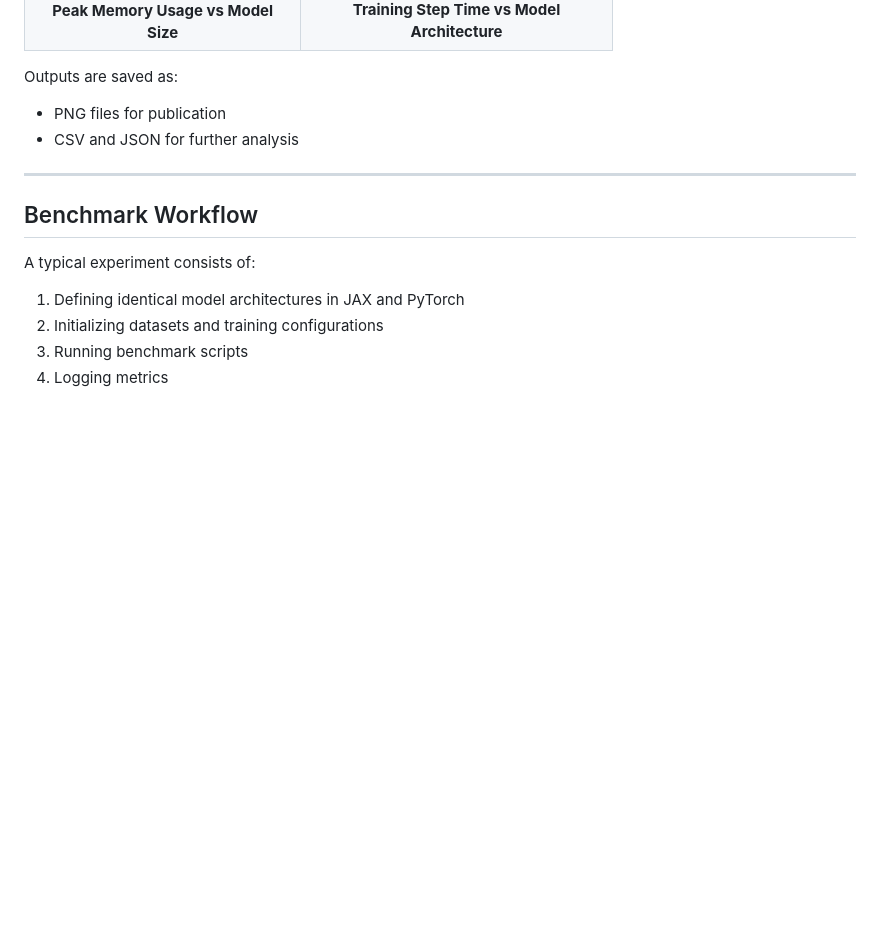
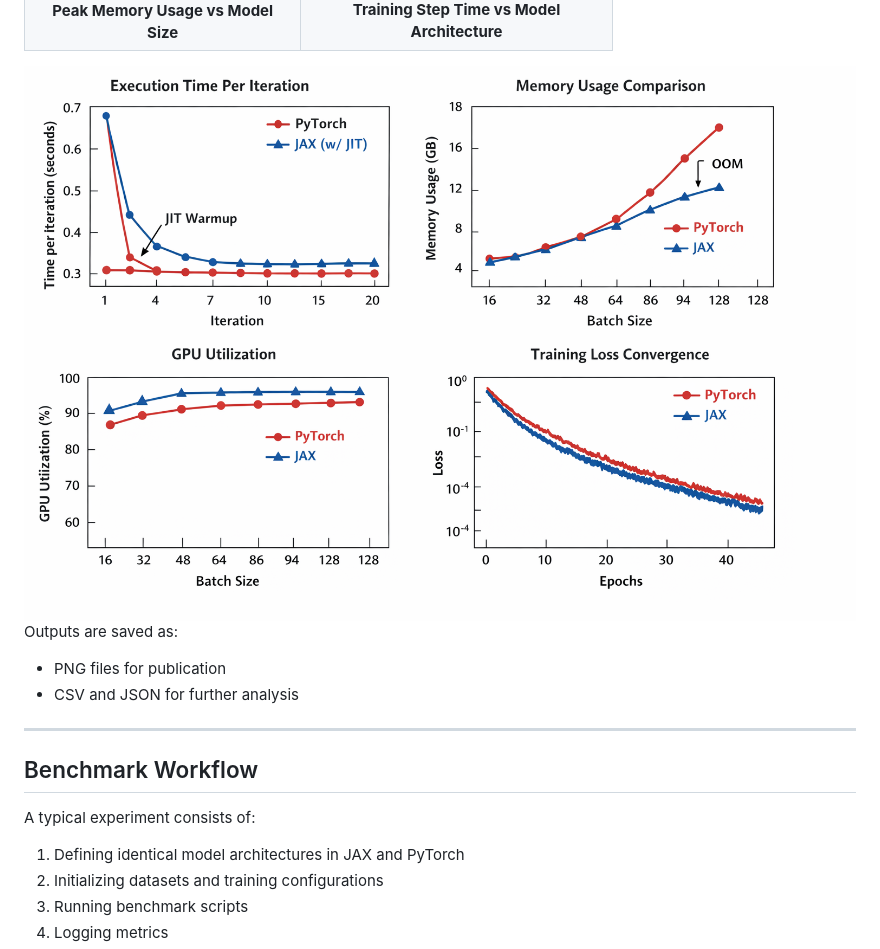
Before and after one commit to SciML-OpenLab/JAX-vs-PyTorch-Benchmark-Analysis, a Markdown page: README.md, the part around the change. GitHub-like rendering; blank space fills up the shorter version.

Commit message:
Add benchmark dashboard image and output formats
Added a benchmark dashboard image and output formats.

```diff
--- a/README.md
+++ b/README.md
@@ -134,6 +134,8 @@ The framework generates:
   </tr>
 </table>
 
+
+![Benchmark Dashboard](https://github.com/SciML-OpenLab/JAX-vs-PyTorch-Benchmark-Analysis/blob/359635fc0e67c54f0de173d3357e9d9e0014bbe4/Batchmark_Dashboard.png)
 Outputs are saved as:
 
 - PNG files for publication
```
